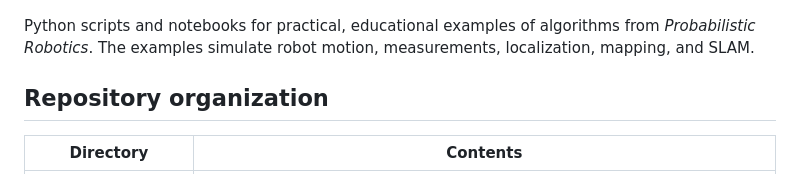
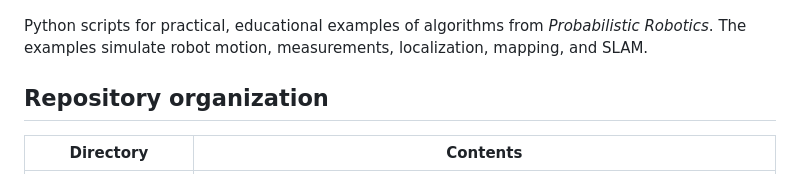
Before and after one commit to maurom3197/probabilistic-robotics-python-examples, a Markdown page: README.md, the part around the change. Rendered like a GitHub page.

```diff
--- a/README.md
+++ b/README.md
@@ -9,7 +9,7 @@
   <img src=./readme_images/multi_odometry_samples.png alt="Odometry samples over multiple motion steps" width="400"/>
 </p>
 
-Python scripts and notebooks for practical, educational examples of algorithms from *Probabilistic Robotics*. The examples simulate robot motion, measurements, localization, mapping, and SLAM.
+Python scripts for practical, educational examples of algorithms from *Probabilistic Robotics*. The examples simulate robot motion, measurements, localization, mapping, and SLAM.
 
 ## Repository organization
 
```
